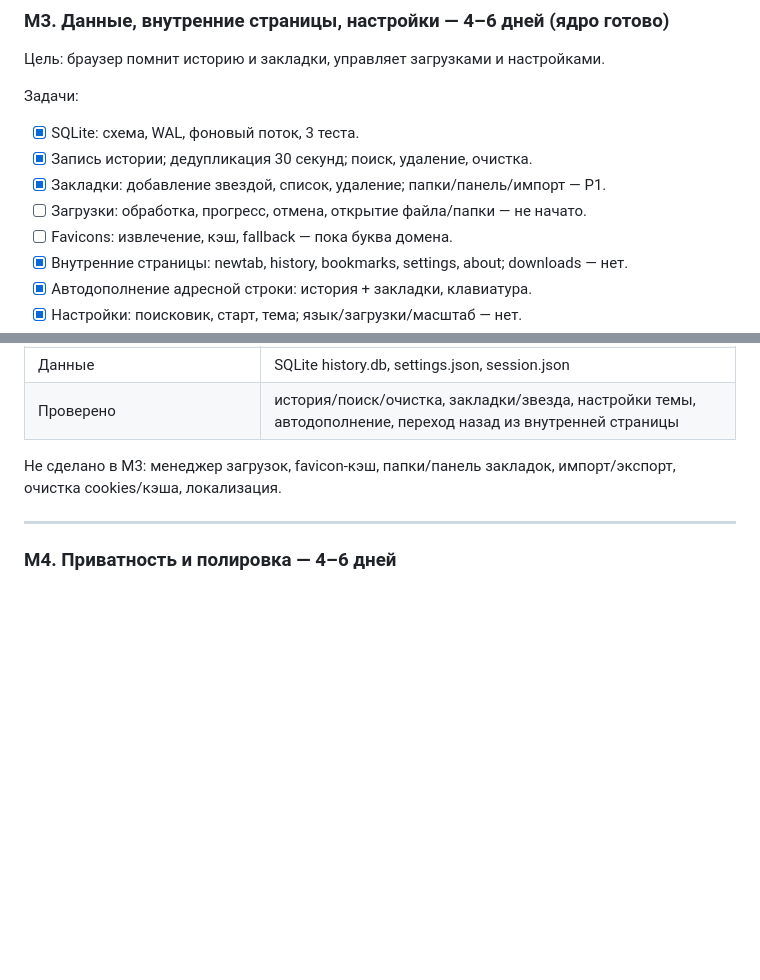
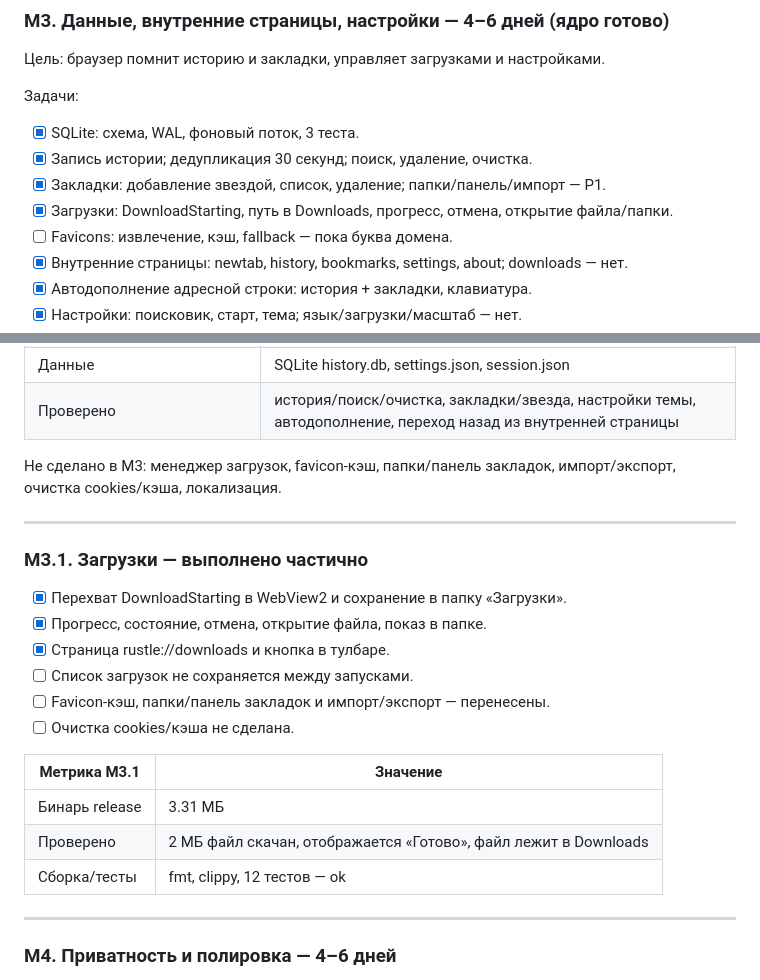
Before and after one commit to d1m40fficial/rustle, a Markdown page: docs/ROADMAP.md, 2 parts joined by grey strips. Rendered like a GitHub page; blank space fills up the shorter version.

```diff
--- a/docs/ROADMAP.md
+++ b/docs/ROADMAP.md
@@ -226,7 +226,7 @@ Scoop прописывает PATH и `CARGO_HOME`/`RUSTUP_HOME` в пользо
 - [x] SQLite: схема, WAL, фоновый поток, 3 теста.
 - [x] Запись истории; дедупликация 30 секунд; поиск, удаление, очистка.
 - [x] Закладки: добавление звездой, список, удаление; папки/панель/импорт — P1.
-- [ ] Загрузки: обработка, прогресс, отмена, открытие файла/папки — не начато.
+- [x] Загрузки: DownloadStarting, путь в Downloads, прогресс, отмена, открытие файла/папки.
 - [ ] Favicons: извлечение, кэш, fallback — пока буква домена.
 - [x] Внутренние страницы: newtab, history, bookmarks, settings, about; downloads — нет.
 - [x] Автодополнение адресной строки: история + закладки, клавиатура.
@@ -255,6 +255,23 @@ Scoop прописывает PATH и `CARGO_HOME`/`RUSTUP_HOME` в пользо
 
 Не сделано в M3: менеджер загрузок, favicon-кэш, папки/панель закладок, импорт/экспорт,
 очистка cookies/кэша, локализация.
+
+---
+
+### M3.1. Загрузки — выполнено частично
+
+- [x] Перехват DownloadStarting в WebView2 и сохранение в папку «Загрузки».
+- [x] Прогресс, состояние, отмена, открытие файла, показ в папке.
+- [x] Страница rustle://downloads и кнопка в тулбаре.
+- [ ] Список загрузок не сохраняется между запусками.
+- [ ] Favicon-кэш, папки/панель закладок и импорт/экспорт — перенесены.
+- [ ] Очистка cookies/кэша не сделана.
+
+| Метрика M3.1 | Значение |
+|---|---|
+| Бинарь release | 3.31 МБ |
+| Проверено | 2 МБ файл скачан, отображается «Готово», файл лежит в Downloads |
+| Сборка/тесты | fmt, clippy, 12 тестов — ok |
 
 ---
 
```
Also changed, not shown: README.md (+7 -5 lines), docs/perf.md (+11 -0 lines), docs/assets/m31.png (added), 5 other files.
